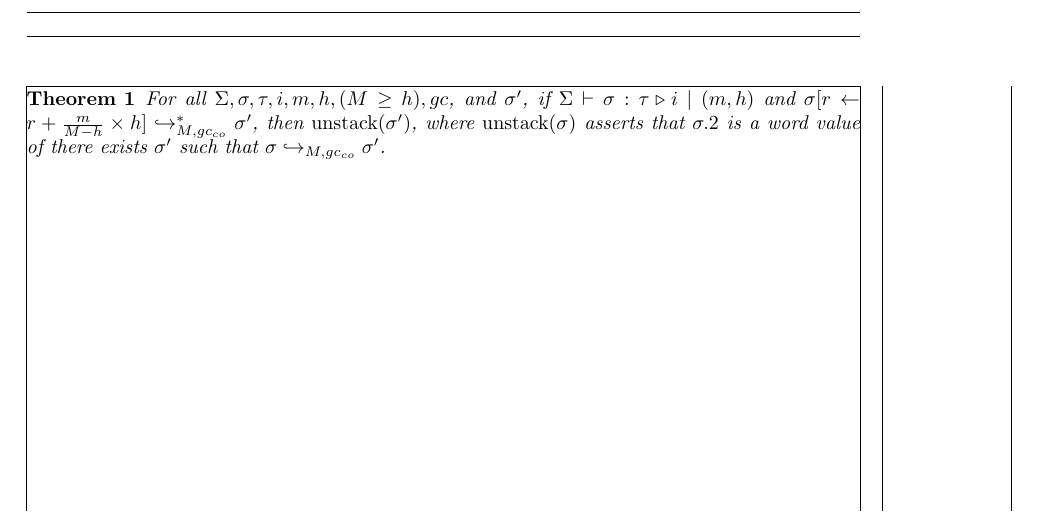
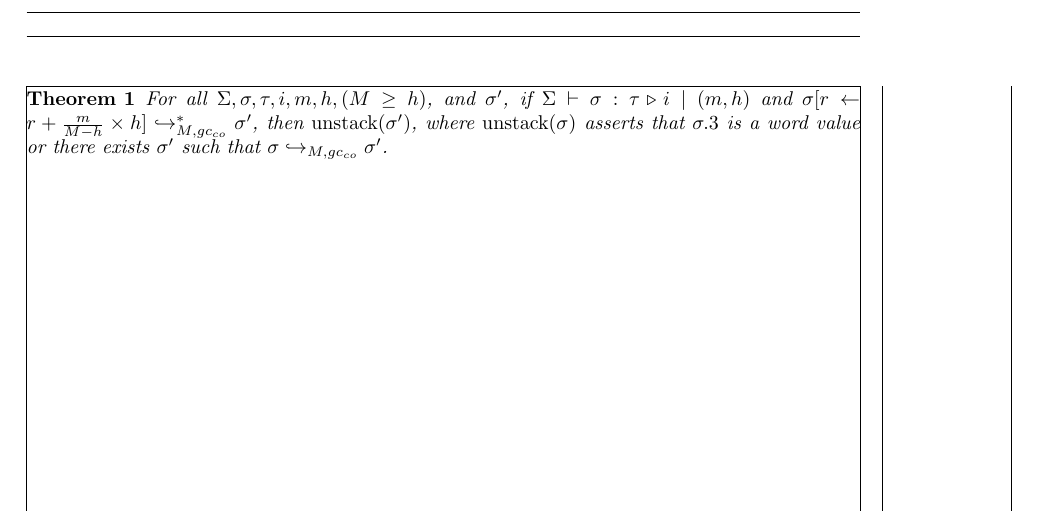
Before and after one commit to mit-plv/timl, a LaTeX document (impl/compiler/formalization/micro-timl.tex): part of page 9 of 9, cut so that both start at the same text. Compiled offline with pdfLaTeX.

Commit message:
Some tweak

```diff
--- a/impl/compiler/formalization/micro-timl.tex
+++ b/impl/compiler/formalization/micro-timl.tex
@@ -420,8 +420,8 @@
 \]
 
 \begin{theorem}
-	For all $\Sigma,\sigma,\tau,i,m,h,(M \ge h),gc$, and $\sigma'$, if $\Sigma \vdash \sigma : \tau \triangleright i \mid (m,h)$ and $\sigma[r \leftarrow r+ \frac{m}{M-h}\times h] \hookrightarrow_{M,gc_{co}}^* \sigma'$,
-	then $\mathrm{unstack}(\sigma')$, where $\mathrm{unstack}(\sigma)$ asserts that $\sigma.2$ is a word value of there exists $\sigma'$ such that $\sigma \hookrightarrow_{M,gc_{co}} \sigma'$.
+	For all $\Sigma,\sigma,\tau,i,m,h,(M \ge h)$, and $\sigma'$, if $\Sigma \vdash \sigma : \tau \triangleright i \mid (m,h)$ and $\sigma[r \leftarrow r+ \frac{m}{M-h}\times h] \hookrightarrow_{M,gc_{co}}^* \sigma'$,
+	then $\mathrm{unstack}(\sigma')$, where $\mathrm{unstack}(\sigma)$ asserts that $\sigma.3$ is a word value or there exists $\sigma'$ such that $\sigma \hookrightarrow_{M,gc_{co}} \sigma'$.
 \end{theorem}
 
 \end{document}
```
